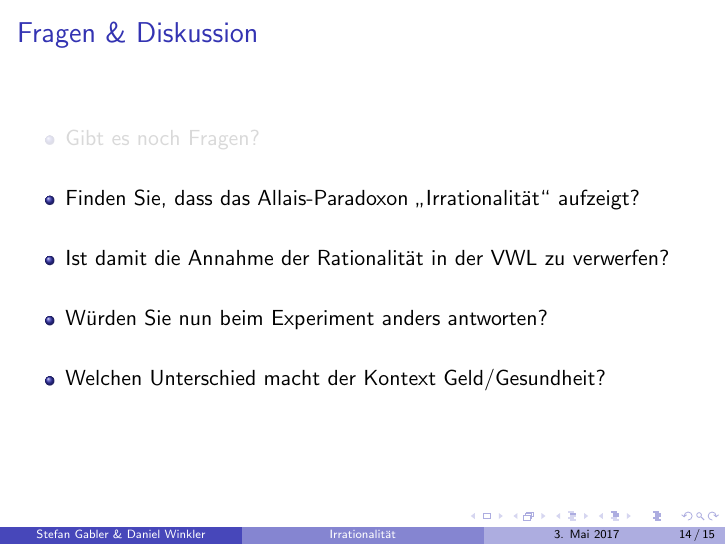
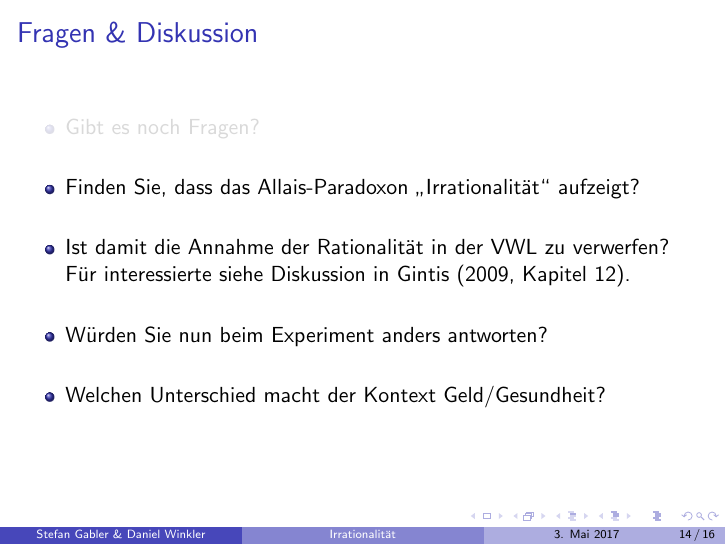
Before and after one commit to danielw2904/allais_paradox, LaTeX slides (presentation/presentation.tex): page 21 of 22 before the commit and page 21 of 23 after it. Compiled offline with pdfLaTeX.

Commit message:
added references

```diff
--- a/presentation/presentation.tex
+++ b/presentation/presentation.tex
@@ -174,7 +174,8 @@
   \begin{itemize}
   \item<1> Gibt es noch Fragen?\\~\\
   \item<2-> Finden Sie, dass das Allais-Paradoxon "`Irrationalit\"at"' aufzeigt?\\~\\
-  \item<2-> Ist damit die Annahme der Rationalit\"at in der VWL zu verwerfen?\\~\\
+  \item<2-> Ist damit die Annahme der Rationalit\"at in der VWL zu verwerfen?\\
+    F\"ur interessierte siehe Diskussion in \textcite[Kapitel 12]{gintis2009bounds}.\\~\\
   \item<2-> W\"urden Sie nun beim Experiment anders antworten?\\~\\
   \item<2-> Welchen Unterschied macht der Kontext Geld/Gesundheit?\\~\\
 
```
Also changed, not shown: presentation/presentation.bbl, presentation/presentation.pdf, presentation/presentation.tex (4 more changed lines), 4 other files.
